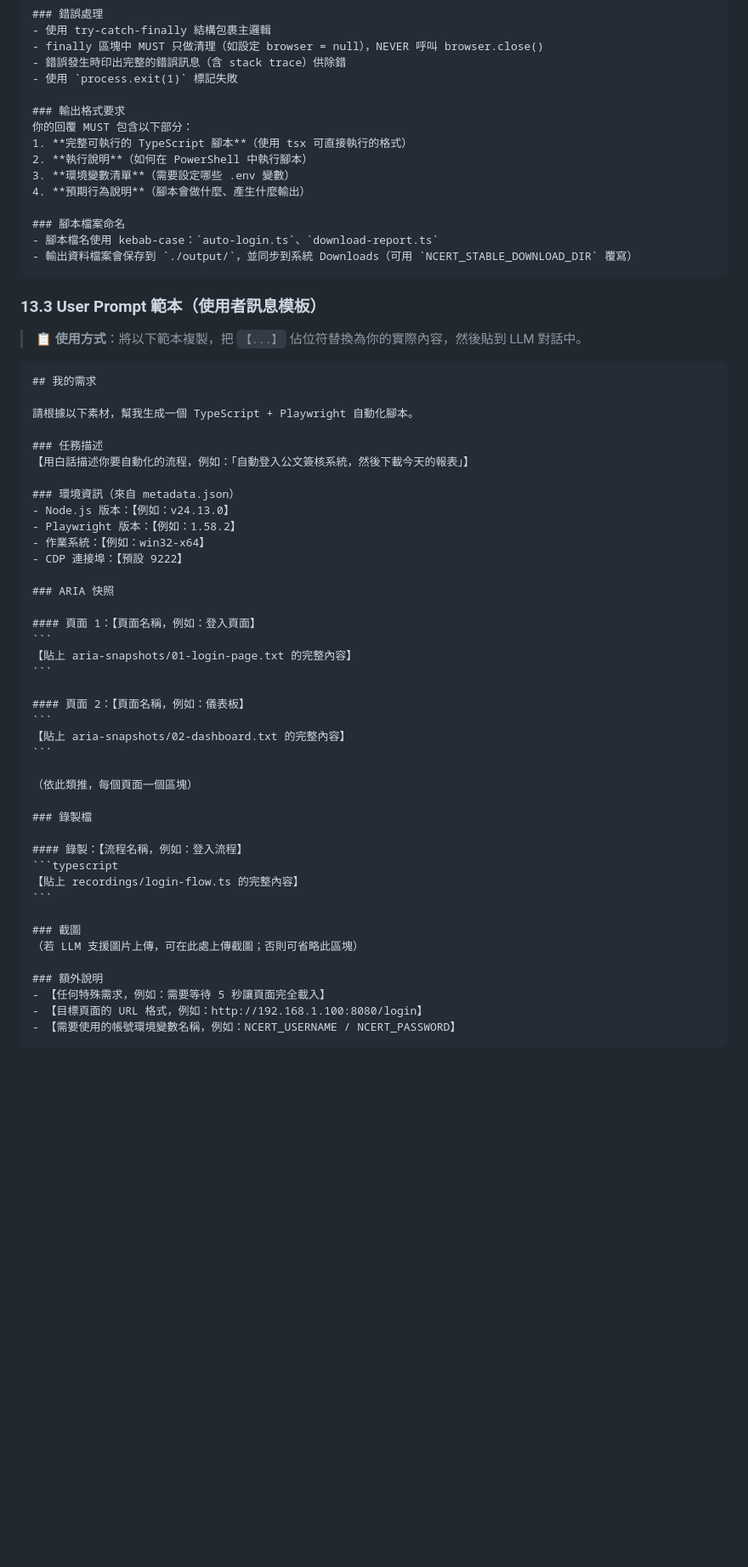
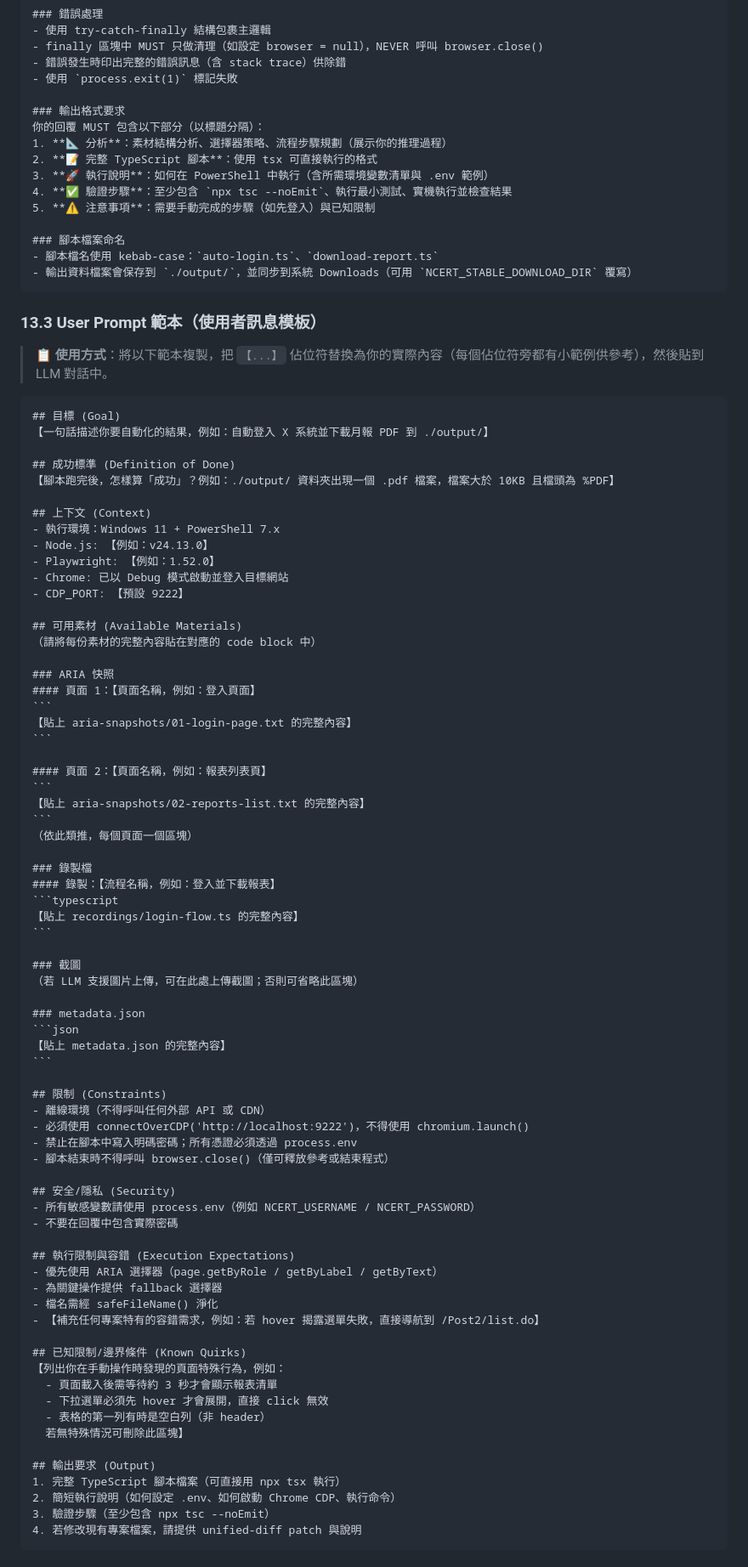
Before and after one commit to s9008129/automation, a Markdown page: docs/使用指南.md, the part around one of its changes. Shown at 85% size. GitHub-like rendering; blank space fills up the shorter version.

`````diff
--- a/docs/使用指南.md
+++ b/docs/使用指南.md
@@ -730,11 +637,12 @@ User:
 - 使用 `process.exit(1)` 標記失敗
 
 ### 輸出格式要求
-你的回覆 MUST 包含以下部分：
-1. **完整可執行的 TypeScript 腳本**（使用 tsx 可直接執行的格式）
-2. **執行說明**（如何在 PowerShell 中執行腳本）
-3. **環境變數清單**（需要設定哪些 .env 變數）
-4. **預期行為說明**（腳本會做什麼、產生什麼輸出）
+你的回覆 MUST 包含以下部分（以標題分隔）：
+1. **📐 分析**：素材結構分析、選擇器策略、流程步驟規劃（展示你的推理過程）
+2. **📝 完整 TypeScript 腳本**：使用 tsx 可直接執行的格式
+3. **🚀 執行說明**：如何在 PowerShell 中執行（含所需環境變數清單與 .env 範例）
+4. **✅ 驗證步驟**：至少包含 `npx tsc --noEmit`、執行最小測試、實機執行並檢查結果
+5. **⚠️ 注意事項**：需要手動完成的步驟（如先登入）與已知限制
 
 ### 腳本檔案命名
 - 腳本檔名使用 kebab-case：`auto-login.ts`、`download-report.ts`
@@ -743,39 +651,39 @@ User:
 
 ### 13.3 User Prompt 範本（使用者訊息模板）
 
-> 📋 **使用方式**：將以下範本複製，把 `【...】` 佔位符替換為你的實際內容，然後貼到 LLM 對話中。
+> 📋 **使用方式**：將以下範本複製，把 `【...】` 佔位符替換為你的實際內容（每個佔位符旁都有小範例供參考），然後貼到 LLM 對話中。
 
 ````markdown
-## 我的需求
+## 目標 (Goal)
+【一句話描述你要自動化的結果，例如：自動登入 X 系統並下載月報 PDF 到 ./output/】
 
-請根據以下素材，幫我生成一個 TypeScript + Playwright 自動化腳本。
+## 成功標準 (Definition of Done)
+【腳本跑完後，怎樣算「成功」？例如：./output/ 資料夾出現一個 .pdf 檔案，檔案大於 10KB 且檔頭為 %PDF】
 
-### 任務描述
-【用白話描述你要自動化的流程，例如：「自動登入公文簽核系統，然後下載今天的報表」】
+## 上下文 (Context)
+- 執行環境：Windows 11 + PowerShell 7.x
+- Node.js: 【例如：v24.13.0】
+- Playwright: 【例如：1.52.0】
+- Chrome: 已以 Debug 模式啟動並登入目標網站
+- CDP_PORT: 【預設 9222】
 
-### 環境資訊（來自 metadata.json）
-- Node.js 版本：【例如：v24.13.0】
-- Playwright 版本：【例如：1.58.2】
-- 作業系統：【例如：win32-x64】
-- CDP 連接埠：【預設 9222】
+## 可用素材 (Available Materials)
+（請將每份素材的完整內容貼在對應的 code block 中）
 
 ### ARIA 快照
-
 #### 頁面 1：【頁面名稱，例如：登入頁面】
 ```
 【貼上 aria-snapshots/01-login-page.txt 的完整內容】
 ```
 
-#### 頁面 2：【頁面名稱，例如：儀表板】
+#### 頁面 2：【頁面名稱，例如：報表列表頁】
 ```
-【貼上 aria-snapshots/02-dashboard.txt 的完整內容】
+【貼上 aria-snapshots/02-reports-list.txt 的完整內容】
 ```
-
 （依此類推，每個頁面一個區塊）
 
 ### 錄製檔
-
-#### 錄製：【流程名稱，例如：登入流程】
+#### 錄製：【流程名稱，例如：登入並下載報表】
 ```typescript
 【貼上 recordings/login-flow.ts 的完整內容】
 ```
@@ -783,9 +691,38 @@ User:
 ### 截圖
 （若 LLM 支援圖片上傳，可在此處上傳截圖；否則可省略此區塊）
 
-### 額外說明
-- 【任何特殊需求，例如：需要等待 5 秒讓頁面完全載入】
-- 【目標頁面的 URL 格式，例如：http://192.168.1.100:8080/login】
-- 【需要使用的帳號環境變數名稱，例如：NCERT_USERNAME / NCERT_PASSWORD】
+### metadata.json
+```json
+【貼上 metadata.json 的完整內容】
+```
+
+## 限制 (Constraints)
+- 離線環境（不得呼叫任何外部 API 或 CDN）
+- 必須使用 connectOverCDP('http://localhost:9222')，不得使用 chromium.launch()
+- 禁止在腳本中寫入明碼密碼；所有憑證必須透過 process.env
+- 腳本結束時不得呼叫 browser.close()（僅可釋放參考或結束程式）
+
+## 安全/隱私 (Security)
+- 所有敏感變數請使用 process.env（例如 NCERT_USERNAME / NCERT_PASSWORD）
+- 不要在回覆中包含實際密碼
+
+## 執行限制與容錯 (Execution Expectations)
+- 優先使用 ARIA 選擇器（page.getByRole / getByLabel / getByText）
+- 為關鍵操作提供 fallback 選擇器
+- 檔名需經 safeFileName() 淨化
+- 【補充任何專案特有的容錯需求，例如：若 hover 揭露選單失敗，直接導航到 /Post2/list.do】
+
+## 已知限制/邊界條件 (Known Quirks)
+【列出你在手動操作時發現的頁面特殊行為，例如：
+  - 頁面載入後需等待約 3 秒才會顯示報表清單
+  - 下拉選單必須先 hover 才會展開，直接 click 無效
+  - 表格的第一列有時是空白列（非 header）
+  若無特殊情況可刪除此區塊】
+
+## 輸出要求 (Output)
+1. 完整 TypeScript 腳本檔案（可直接用 npx tsx 執行）
+2. 簡短執行說明（如何設定 .env、如何啟動 Chrome CDP、執行命令）
+3. 驗證步驟（至少包含 npx tsc --noEmit）
+4. 若修改現有專案檔案，請提供 unified-diff patch 與說明
 ````
 
`````
Also changed, not shown: other parts of docs/使用指南.md (+243 -265 lines).
